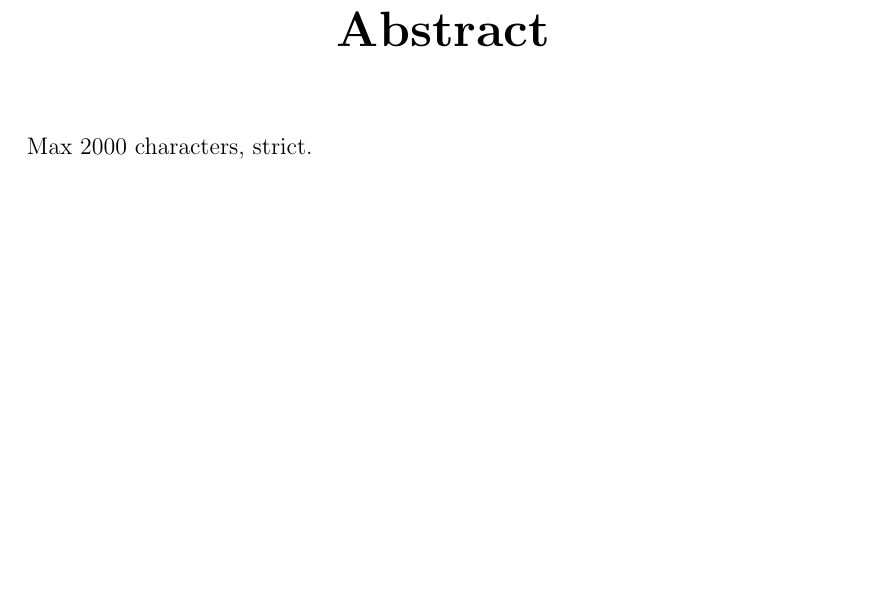
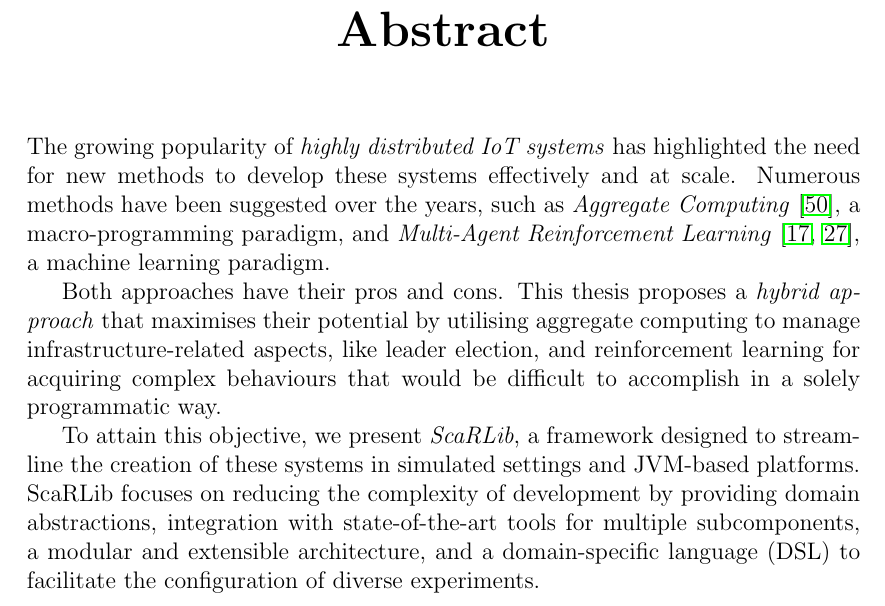
Before and after one commit to davidedomini/master-thesis-scarlib, a LaTeX thesis (thesis-main.tex): part of page 3 of 70, cut so that both start at the same text, the shorter picture padded with empty space. Compiled offline with pdfLaTeX.

Commit message:
feat: add abstract

```diff
--- a/thesis-main.tex
+++ b/thesis-main.tex
@@ -33,7 +33,23 @@
 \input{front.tex}
 
 \begin{abstract}
-Max 2000 characters, strict.
+
+The growing popularity of \emph{highly distributed IoT systems} has highlighted the need for new methods to develop these
+    systems effectively and at scale. Numerous methods have been suggested over the years,
+    such as \emph{Aggregate Computing} \cite{viroli2018field}, a macro-programming paradigm,
+    and \emph{Multi-Agent Reinforcement Learning} \cite{busoniu2008comprehensive, marlsurvey}, a machine learning paradigm.
+
+Both approaches have their pros and cons. This thesis proposes a \emph{hybrid approach} that maximises
+    their potential by utilising aggregate computing to manage infrastructure-related aspects, like leader election,
+    and reinforcement learning for acquiring complex behaviours that would be difficult to accomplish in a solely
+    programmatic way.
+
+To attain this objective, we present \emph{ScaRLib}, a framework designed to streamline the creation of these systems in
+    simulated settings and JVM-based platforms. ScaRLib focuses on reducing the complexity of development by providing
+    domain abstractions, integration with state-of-the-art tools for multiple subcomponents,
+    a modular and extensible architecture, and a domain-specific language (DSL) to facilitate the configuration of
+    diverse experiments.
+
 \end{abstract}
 
 \begin{dedication}
```
